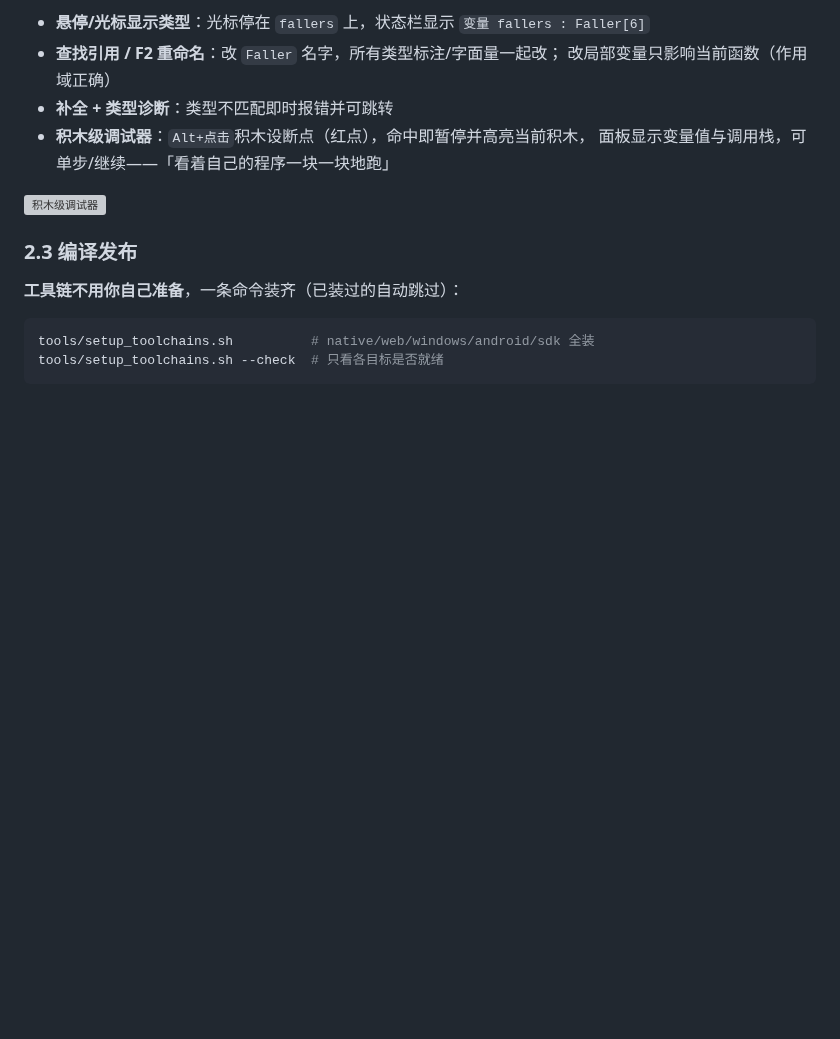
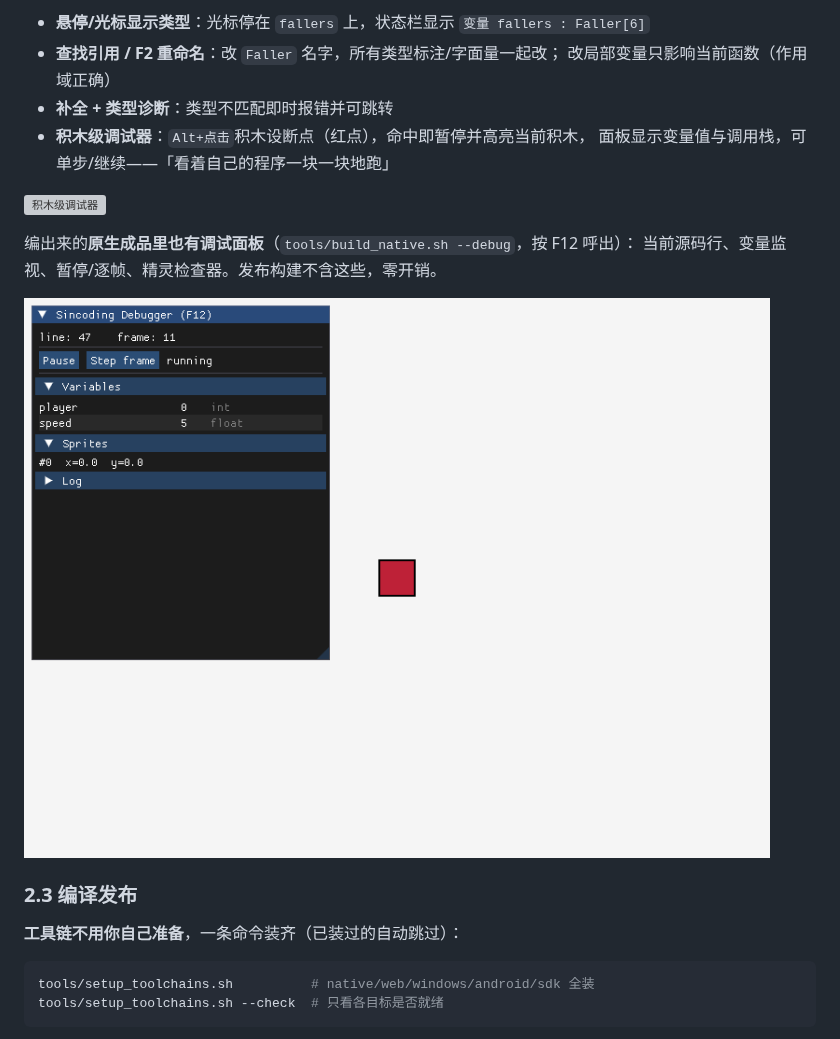
Before and after one commit to ohno1007/Sincoding, a Markdown page: docs/WALKTHROUGH.md, the part around the change. Drawn GitHub-style; pictures changed too: docs/images/native_debug_overlay.png (added); blank space fills up the shorter version; grey boxes are pictures that could not be loaded.

```diff
--- a/docs/WALKTHROUGH.md
+++ b/docs/WALKTHROUGH.md
@@ -96,6 +96,11 @@ IDE 具备 Scratch 没有的「真编程」能力：
 
 ![积木级调试器](images/debugger.png)
 
+编出来的**原生成品里也有调试面板**（`tools/build_native.sh --debug`，按 F12 呼出）：
+当前源码行、变量监视、暂停/逐帧、精灵检查器。发布构建不含这些，零开销。
+
+![原生成品调试面板](images/native_debug_overlay.png)
+
 ### 2.3 编译发布
 
 **工具链不用你自己准备**，一条命令装齐（已装过的自动跳过）：
```
Also changed, not shown: docs/ROADMAP.md (+7 -1 lines), 9 other files.
